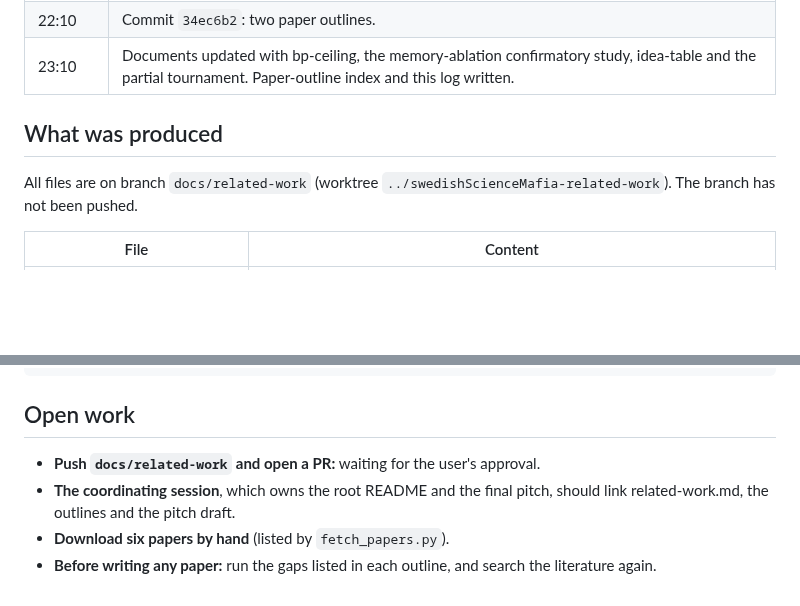
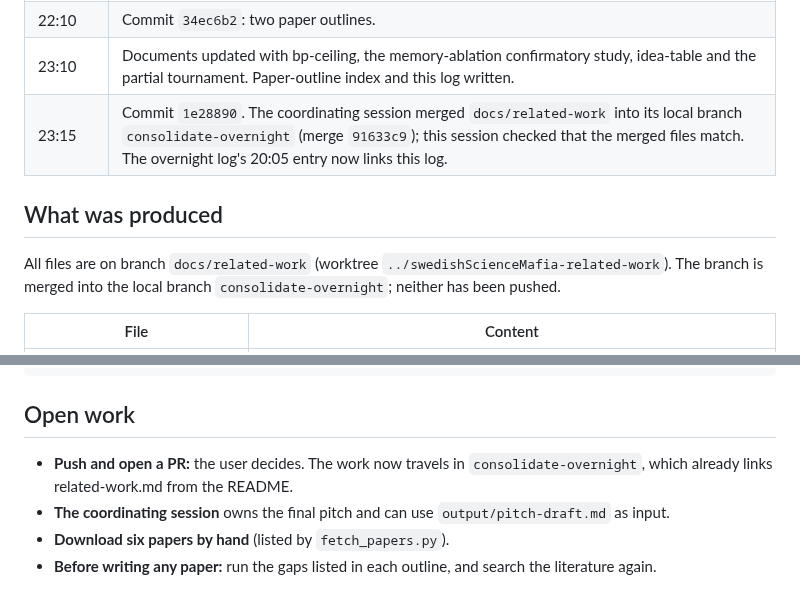
Before and after one commit to Addes4/swedishScienceMafia, a Markdown page: context/related-work-log.md, 2 parts joined by grey strips. Rendered like a GitHub page; blank space fills up the shorter version.

Commit message:
Log the merge into consolidate-overnight
Co-Authored-By: Claude Opus 5.5 <noreply@anthropic.com>

```diff
--- a/context/related-work-log.md
+++ b/context/related-work-log.md
@@ -36,11 +36,12 @@ RESULTS.md files and in the coordination log (`experiments/OVERNIGHT-2026-10-03.
 | 21:54 | Commit `5b2d9bb`: method, decisions and corrections recorded in related-work.md; `context/fetch_papers.py` added and tested. |
 | 22:10 | Commit `34ec6b2`: two paper outlines. |
 | 23:10 | Documents updated with bp-ceiling, the memory-ablation confirmatory study, idea-table and the partial tournament. Paper-outline index and this log written. |
+| 23:15 | Commit `1e28890`. The coordinating session merged `docs/related-work` into its local branch `consolidate-overnight` (merge `91633c9`); this session checked that the merged files match. The overnight log's 20:05 entry now links this log. |
 
 ## What was produced
 
 All files are on branch `docs/related-work` (worktree `../swedishScienceMafia-related-work`). The
-branch has not been pushed.
+branch is merged into the local branch `consolidate-overnight`; neither has been pushed.
 
 | File | Content |
 |---|---|
@@ -110,9 +111,9 @@ python3 context/fetch_papers.py --only Herrmann     # one paper
 
 ## Open work
 
-- **Push `docs/related-work` and open a PR:** waiting for the user's approval.
-- **The coordinating session**, which owns the root README and the final pitch, should link
-  related-work.md, the outlines and the pitch draft.
+- **Push and open a PR:** the user decides. The work now travels in `consolidate-overnight`,
+  which already links related-work.md from the README.
+- **The coordinating session** owns the final pitch and can use `output/pitch-draft.md` as input.
 - **Download six papers by hand** (listed by `fetch_papers.py`).
 - **Before writing any paper:** run the gaps listed in each outline, and search the literature
   again.
```
